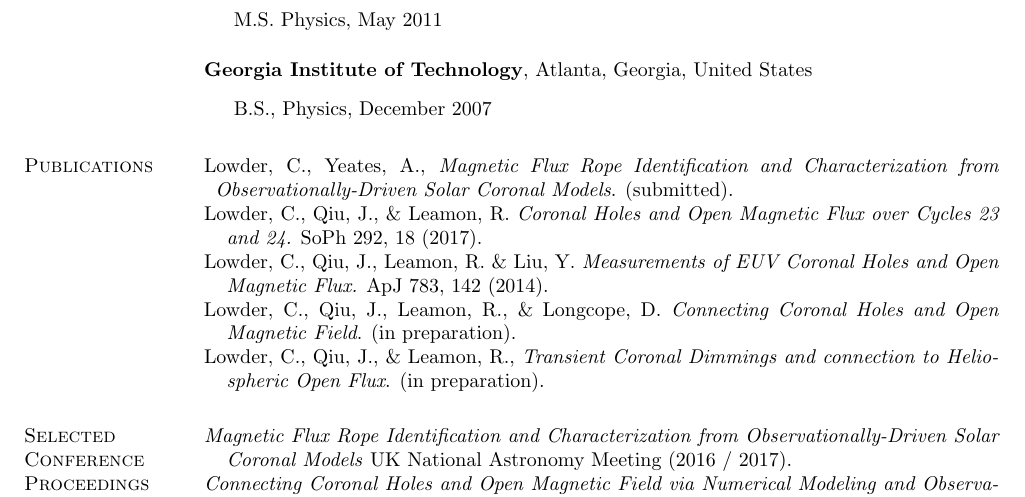
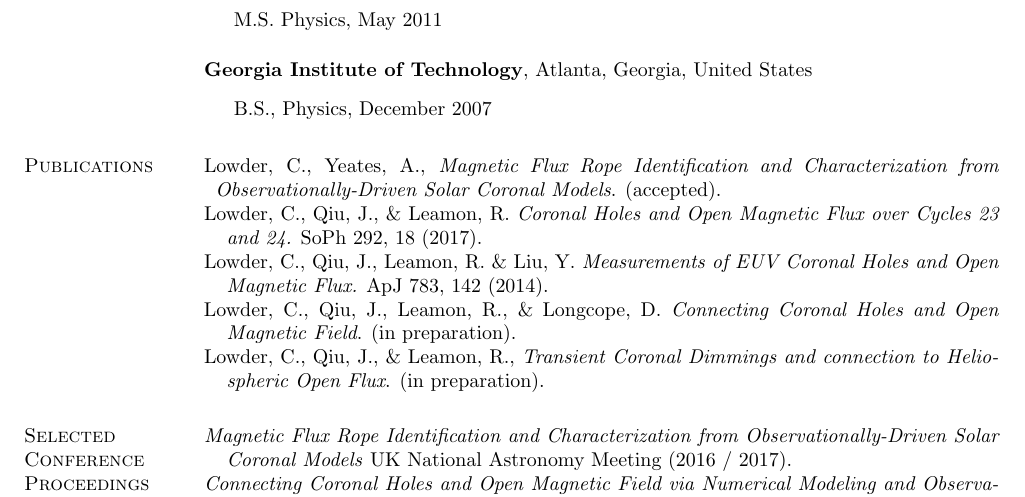
Before and after one commit to lowderchris/cv, a LaTeX CV (lowder-cv.tex): part of page 1 of 3, cut so that both start at the same text. Compiled offline with pdfLaTeX.

Commit message:
Addition of accepted publication

```diff
--- a/lowder-cv.tex
+++ b/lowder-cv.tex
@@ -109,7 +109,7 @@ Atlanta, Georgia, United States
 \end{outerlist}
 
 \section{Publications}
-\hangindent=0.2cm Lowder, C., Yeates, A., \textit{Magnetic Flux Rope Identification and Characterization from\break Observationally-Driven Solar Coronal Models}. (submitted).
+\hangindent=0.2cm Lowder, C., Yeates, A., \textit{Magnetic Flux Rope Identification and Characterization from\break Observationally-Driven Solar Coronal Models}. (accepted).
 
 \hangindent=0.4cm \href{http://adsabs.harvard.edu/abs/2017SoPh..292...18L}{Lowder, C., Qiu, J., \& Leamon, R. \textit{Coronal Holes and Open Magnetic Flux over Cycles 23 and 24.} SoPh 292, 18 (2017).}
 
```
Also changed, not shown: lowder-cv.pdf.
